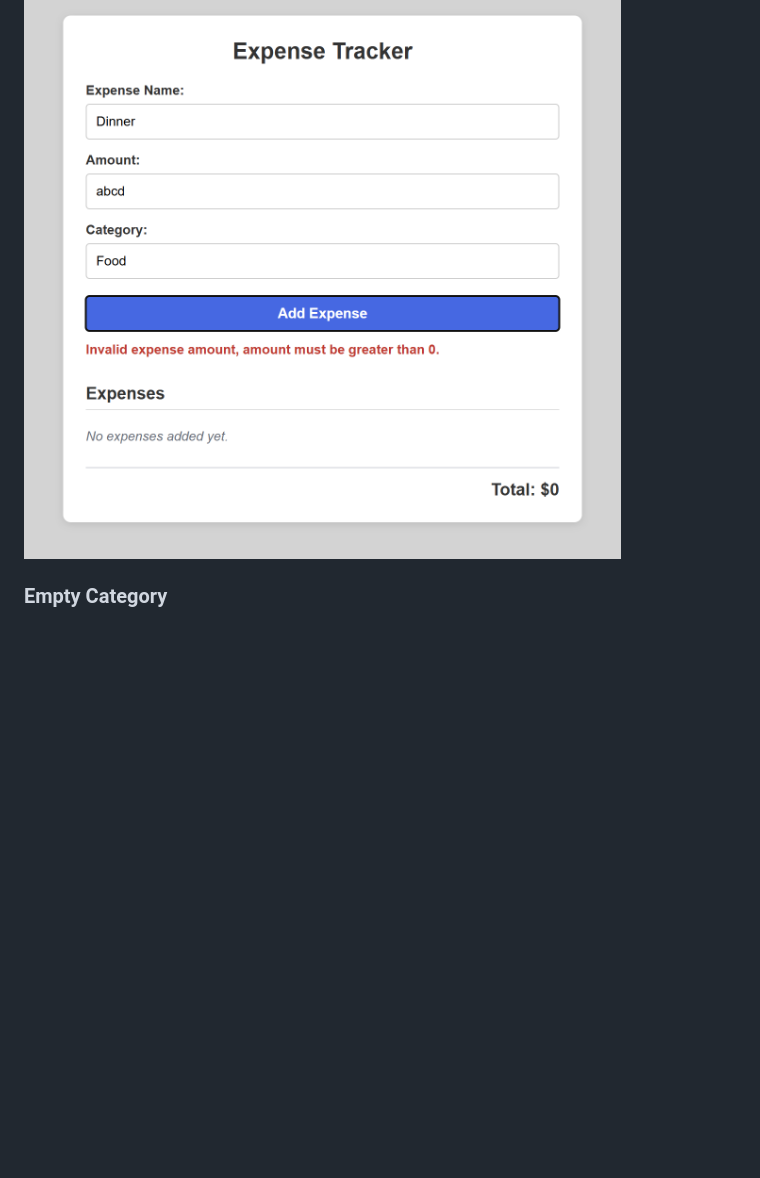
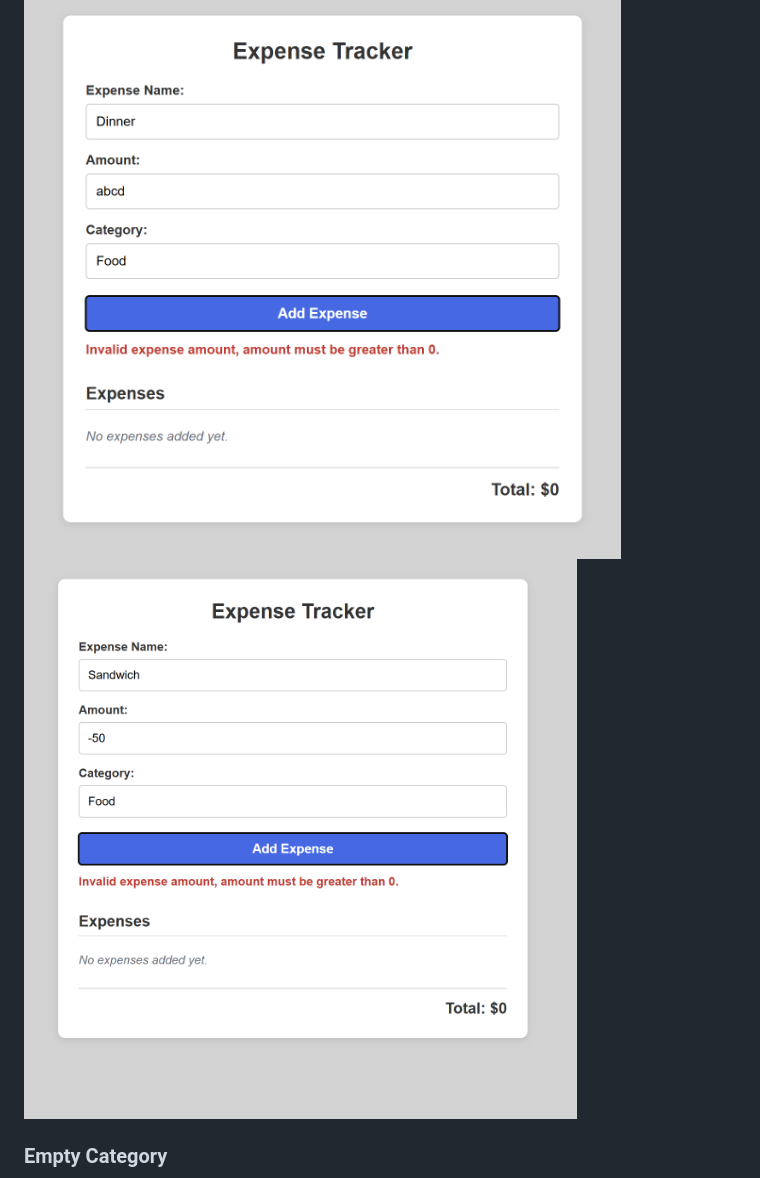
Before and after one commit to deber4566/Expense-Tracker, a Markdown page: readme.md, the part around the change. GitHub-like rendering; pictures changed too: Screenshots/NegativeAmount.png (added); blank space fills up the shorter version.

Commit message:
Added one more screenshot

```diff
--- a/readme.md
+++ b/readme.md
@@ -38,6 +38,7 @@
 ### Invalid Amount
 
 ![Invalid Amount](./Screenshots/InvalidAmount.png)
+![Negative Amount](./Screenshots/NegativeAmount.png)
 
 ### Empty Category
 
```
